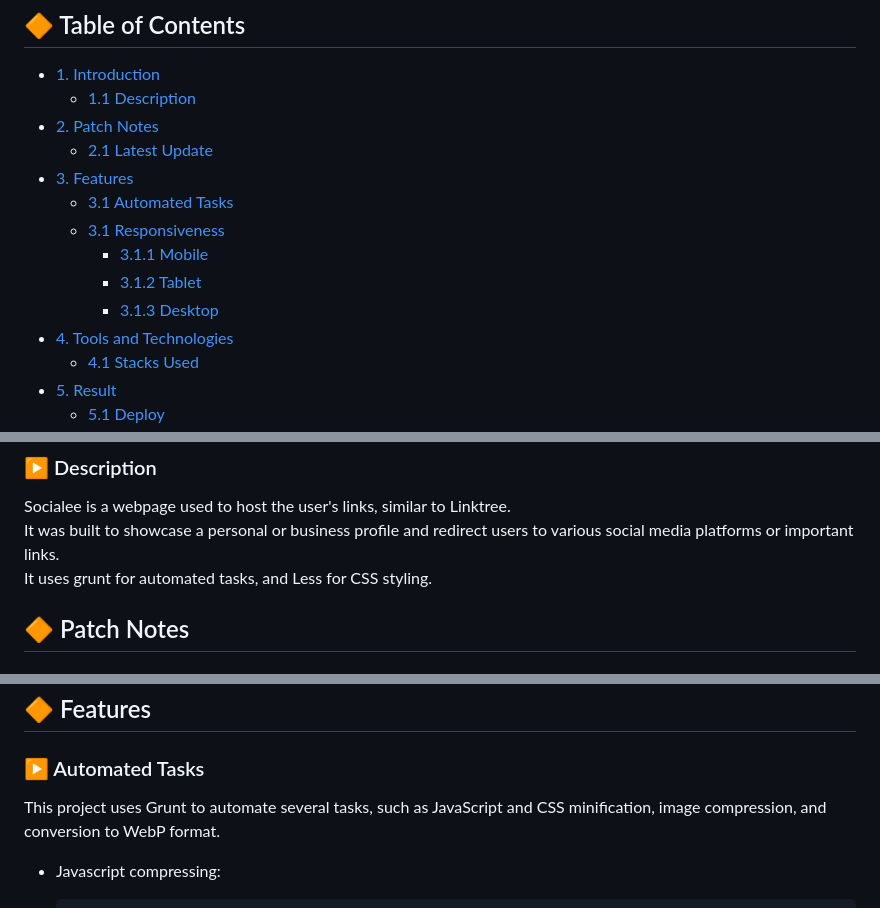
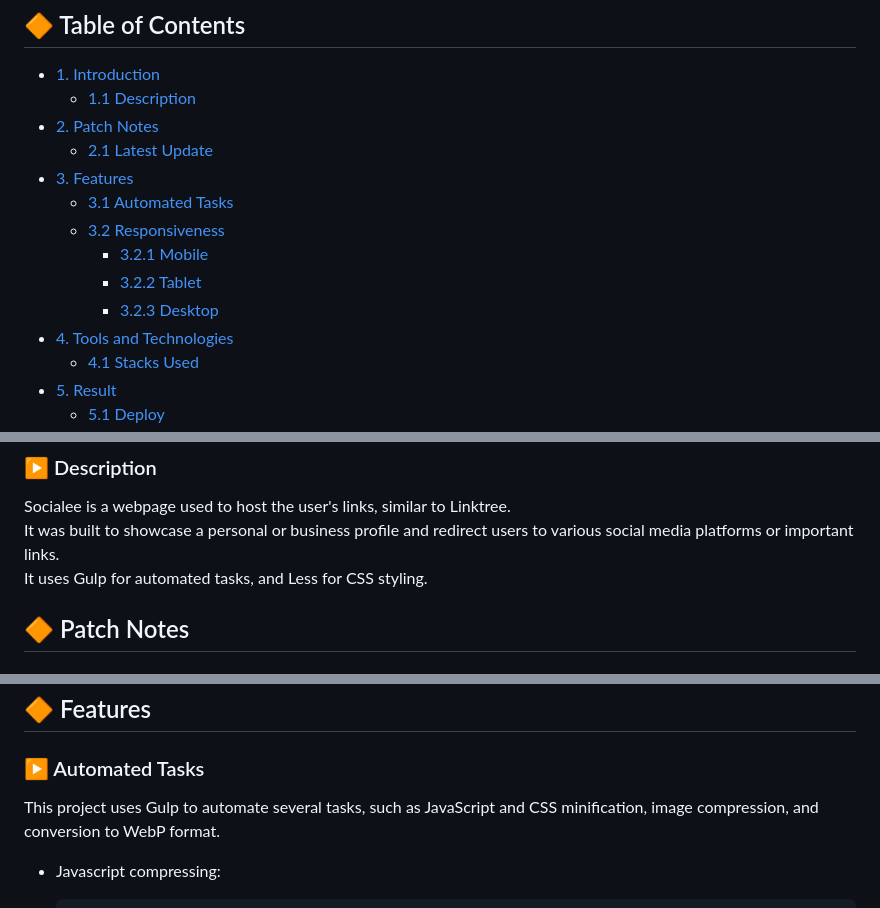
Before and after one commit to jeanjusten/Socialee_Links, a Markdown page: README.md, 3 parts joined by grey strips. Drawn GitHub-style.

```diff
--- a/README.md
+++ b/README.md
@@ -17,10 +17,10 @@ Check out the ***Table of Contents*** section to navigate through this documenta
   - [2.1 Latest Update](#pushpin-latest-update)
 - [3. Features](#large_orange_diamond-features)
   - [3.1 Automated Tasks](#arrow_forward-automated-tasks)
-  - [3.1 Responsiveness](#arrow_forward-responsiveness)
-    - [3.1.1 Mobile](#small_red_triangle_down-mobile)
-    - [3.1.2 Tablet](#small_red_triangle_down-tablet)
-    - [3.1.3 Desktop](#small_red_triangle_down-desktop)
+  - [3.2 Responsiveness](#arrow_forward-responsiveness)
+    - [3.2.1 Mobile](#small_red_triangle_down-mobile)
+    - [3.2.2 Tablet](#small_red_triangle_down-tablet)
+    - [3.2.3 Desktop](#small_red_triangle_down-desktop)
 - [4. Tools and Technologies](#large_orange_diamond-tools-and-technologies)
   - [4.1 Stacks Used](#arrow_forward-stacks-used)
 - [5. Result](#large_orange_diamond-result)
@@ -38,7 +38,7 @@ Check out the ***Table of Contents*** section to navigate through this documenta
 ### :arrow_forward: Description
 Socialee is a webpage used to host the user's links, similar to Linktree.<br>
 It was built to showcase a personal or business profile and redirect users to various social media platforms or important links.<br>
-It uses grunt for automated tasks, and Less for CSS styling.
+It uses Gulp for automated tasks, and Less for CSS styling.
 
 <!--Patch Notes-->
 ## :large_orange_diamond: Patch Notes
@@ -51,7 +51,7 @@ It uses grunt for automated tasks, and Less for CSS styling.
 ## :large_orange_diamond: Features
 ### :arrow_forward: Automated Tasks
 <p>
-This project uses Grunt to automate several tasks, such as JavaScript and CSS minification, image compression, and conversion to WebP format.
+This project uses Gulp to automate several tasks, such as JavaScript and CSS minification, image compression, and conversion to WebP format.
 </p>
 
 * Javascript compressing:
```
Also changed, not shown: other parts of README.md (+3 -3 lines).
